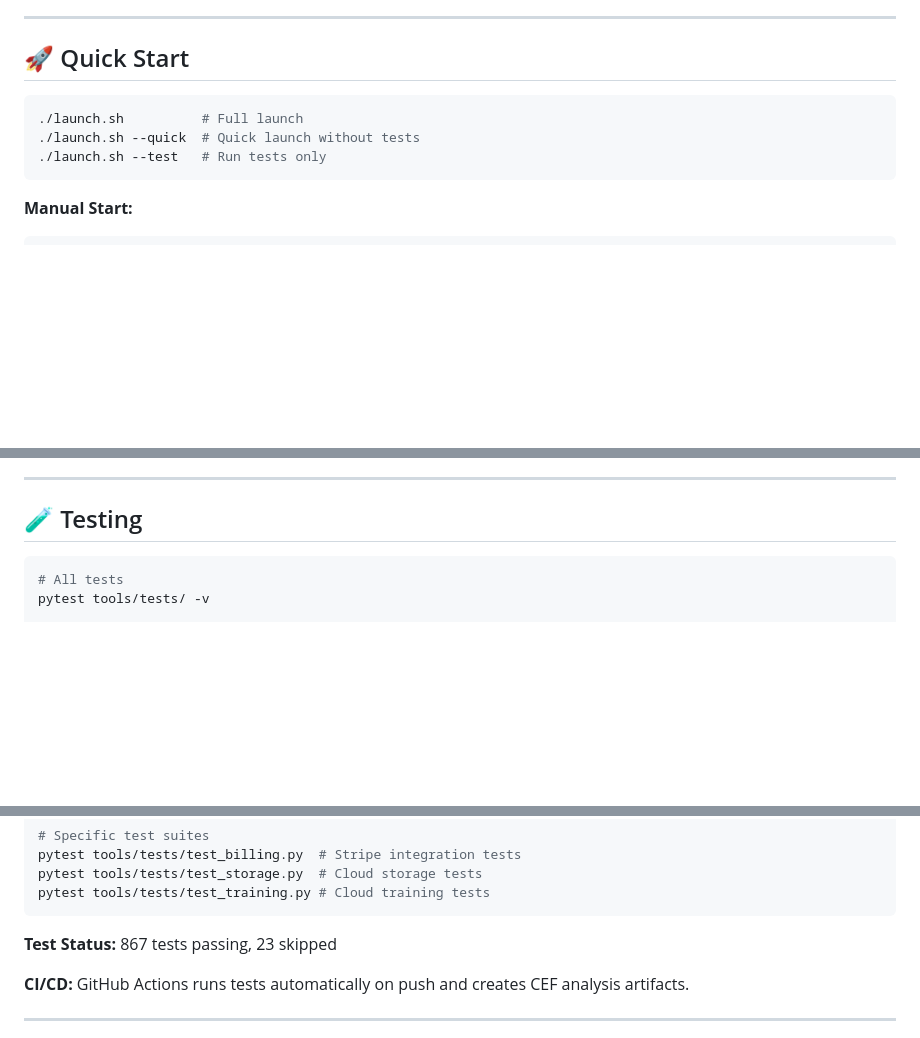
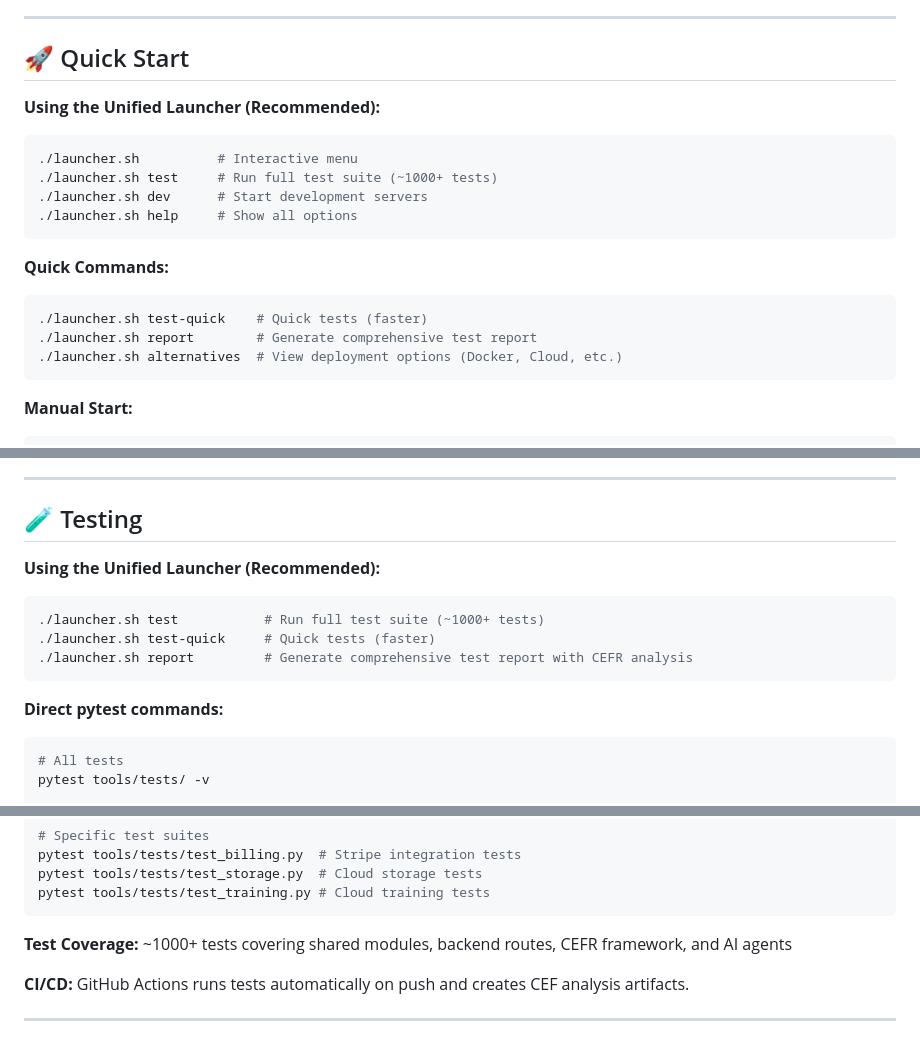
Before and after one commit to aiparallel0/Web-and-Desktop-Apps, a Markdown page: README.md, 3 parts joined by grey strips. Rendered like a GitHub page; blank space fills up the shorter version.

Commit message:
Update README.md to document new unified launcher.sh
Co-authored-by: aiparallel0 <242355271+aiparallel0@users.noreply.github.com>

````diff
--- a/README.md
+++ b/README.md
@@ -22,10 +22,19 @@ AI-powered receipt text extraction with **Web Application** and **Electron Deskt
 
 ## 🚀 Quick Start
 
+**Using the Unified Launcher (Recommended):**
 ```bash
-./launch.sh          # Full launch
-./launch.sh --quick  # Quick launch without tests
-./launch.sh --test   # Run tests only
+./launcher.sh          # Interactive menu
+./launcher.sh test     # Run full test suite (~1000+ tests)
+./launcher.sh dev      # Start development servers
+./launcher.sh help     # Show all options
+```
+
+**Quick Commands:**
+```bash
+./launcher.sh test-quick    # Quick tests (faster)
+./launcher.sh report        # Generate comprehensive test report
+./launcher.sh alternatives  # View deployment options (Docker, Cloud, etc.)
 ```
 
 **Manual Start:**
@@ -257,6 +266,14 @@ registry.create_package(name='module.param', initial_value=0.5, source_module='m
 
 ## 🧪 Testing
 
+**Using the Unified Launcher (Recommended):**
+```bash
+./launcher.sh test           # Run full test suite (~1000+ tests)
+./launcher.sh test-quick     # Quick tests (faster)
+./launcher.sh report         # Generate comprehensive test report with CEFR analysis
+```
+
+**Direct pytest commands:**
 ```bash
 # All tests
 pytest tools/tests/ -v
@@ -275,7 +292,7 @@ pytest tools/tests/test_storage.py  # Cloud storage tests
 pytest tools/tests/test_training.py # Cloud training tests
 ```
 
-**Test Status:** 867 tests passing, 23 skipped
+**Test Coverage:** ~1000+ tests covering shared modules, backend routes, CEFR framework, and AI agents
 
 **CI/CD:** GitHub Actions runs tests automatically on push and creates CEF analysis artifacts.
 
````
